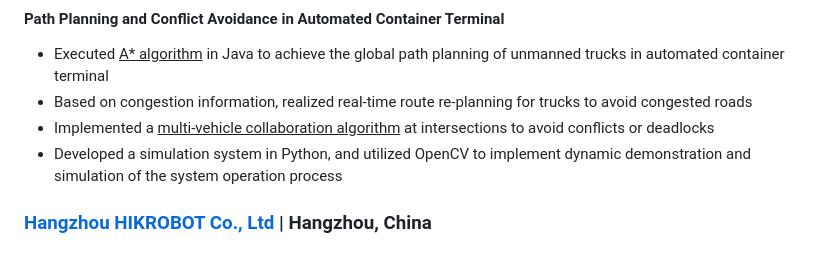
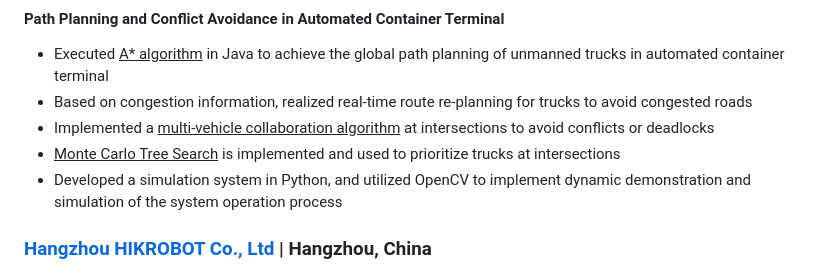
Before and after one commit to duohedounai/duohedounai.github.io, a Markdown page: README.md, the part around one of its changes. GitHub-like rendering.

```diff
--- a/README.md
+++ b/README.md
@@ -48,6 +48,7 @@ Research interests: Supply Chain Optimization, Production Scheduling Optimizatio
 - Executed <u>A* algorithm</u> in Java to achieve the global path planning of unmanned trucks in automated container terminal<br>
 - Based on congestion information, realized real-time route re-planning for trucks to avoid congested roads<br>
 - Implemented a <u>multi-vehicle collaboration algorithm</u> at intersections to avoid conflicts or deadlocks<br>
+- <u>Monte Carlo Tree Search</u> is implemented and used to prioritize trucks at intersections<br>
 - Developed a simulation system in Python, and utilized OpenCV to implement dynamic demonstration and simulation of the system operation process
 
 ### [Hangzhou HIKROBOT Co., Ltd](https://www.hikrobotics.com/cn)	\|	Hangzhou, China
```
Also changed, not shown: other parts of README.md (+1 -1 lines).
